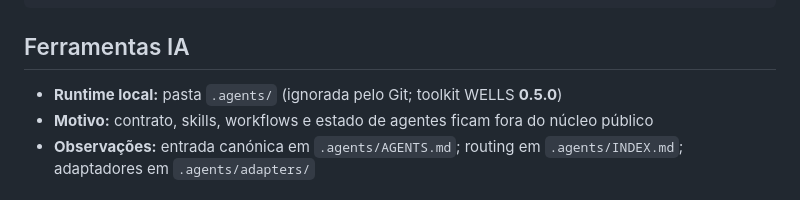
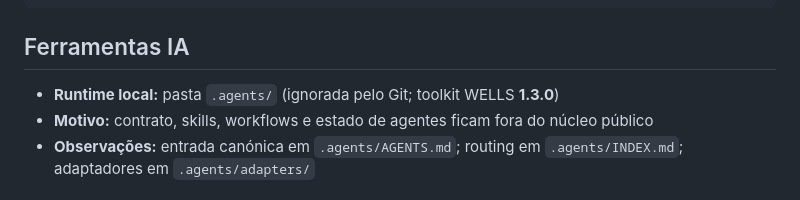
Before and after one commit to emanuwells/Overseer, a Markdown page: PROJECT_CONTEXT.md, the part around the change. Drawn GitHub-style.

```diff
--- a/PROJECT_CONTEXT.md
+++ b/PROJECT_CONTEXT.md
@@ -67,7 +67,7 @@ docker compose --project-directory . -f docker/docker-compose.yml build
 
 ## Ferramentas IA
 
-- **Runtime local:** pasta `.agents/` (ignorada pelo Git; toolkit WELLS **0.5.0**)
+- **Runtime local:** pasta `.agents/` (ignorada pelo Git; toolkit WELLS **1.3.0**)
 - **Motivo:** contrato, skills, workflows e estado de agentes ficam fora do núcleo público
 - **Observações:** entrada canónica em `.agents/AGENTS.md`; routing em `.agents/INDEX.md`; adaptadores em `.agents/adapters/`
 
```
Also changed, not shown: CHANGELOG.md (+4 -0 lines).
